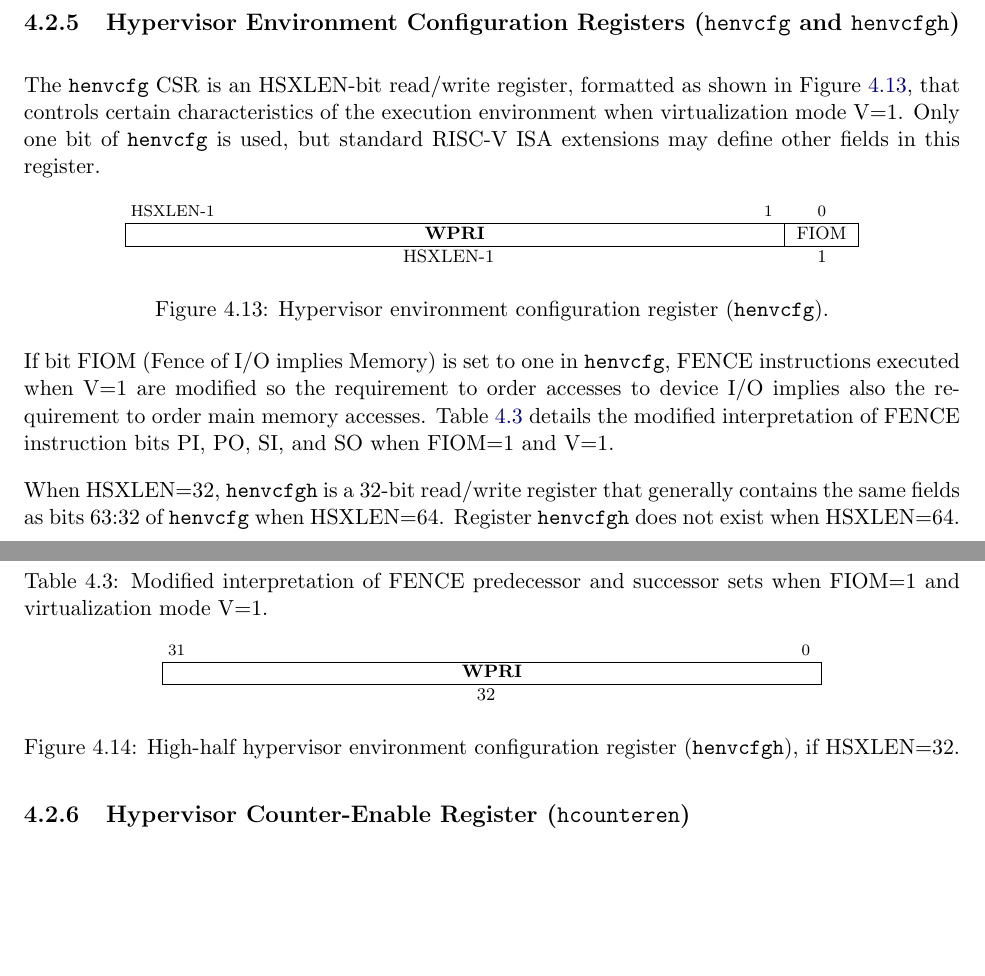
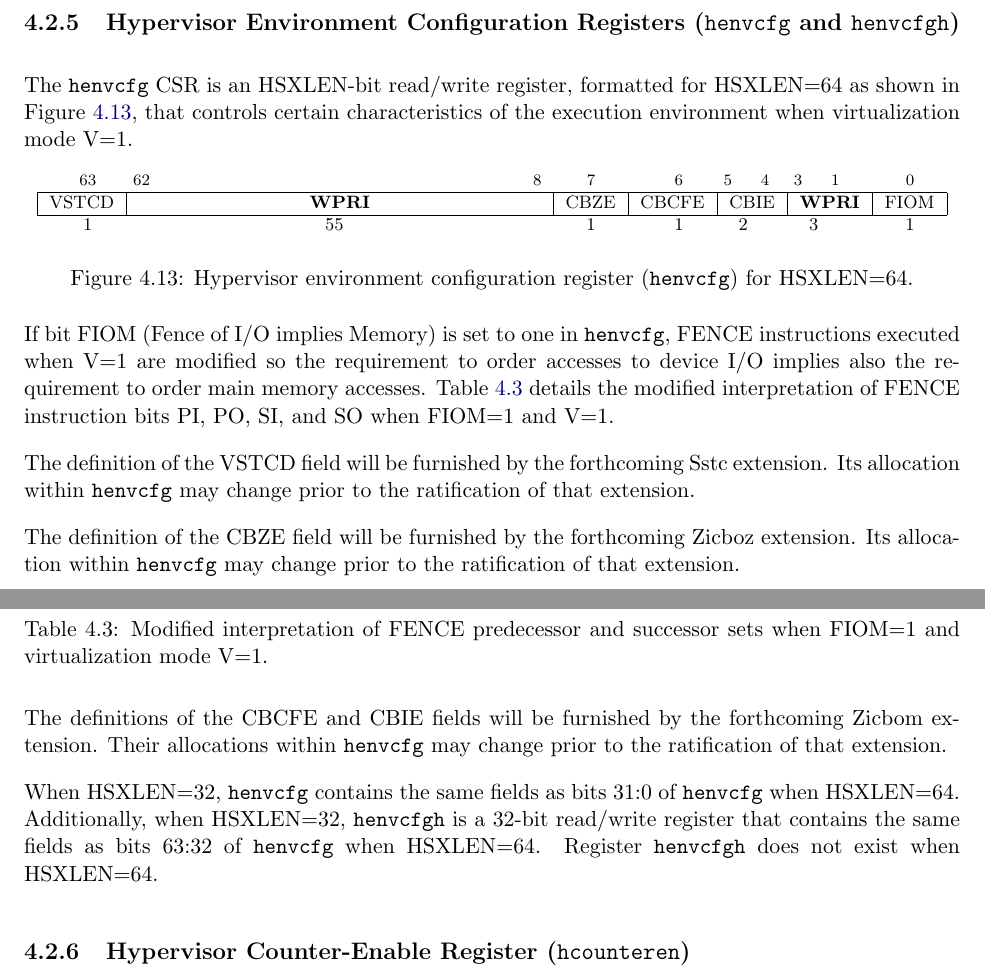
Before and after one commit to riscv/riscv-isa-manual, a LaTeX thesis (src/riscv-privileged.tex, which reads src/hypervisor.tex): two parts of pages 101 and 102 of 129, joined at a grey line, cut so that both start at the same text, the shorter picture padded with empty space. Compiled offline with pdfLaTeX.

Commit message:
Minor changes to JohnH's henvcfg spec

```diff
--- a/src/hypervisor.tex
+++ b/src/hypervisor.tex
@@ -815,28 +815,37 @@ interrupt signal selected from {\tt hgeip} by {\tt hstatus}.VGEIN.
 }
 
 The {\tt henvcfg} CSR is an HSXLEN-bit read/write register,
-formatted as shown in Figure~\ref{fig:henvcfg}, that controls certain
+formatted for HSXLEN=64 as shown in Figure~\ref{fig:henvcfg},
+that controls certain
 characteristics of the execution environment when virtualization mode
 V=1.
-Only one bit of {\tt henvcfg} is used, but standard \mbox{RISC-V} ISA
-extensions may define other fields in this register.
 
 \begin{figure}[h!]
 {\footnotesize
 \begin{center}
-\begin{tabular}{@{}Jc}
-\instbitrange{HSXLEN-1}{1} &
+\begin{tabular}{c@{}Kcc@{}W@{}Wc}
+\instbit{63} &
+\instbitrange{62}{8} &
+\instbit{7} &
+\instbit{6} &
+\instbitrange{5}{4} &
+\instbitrange{3}{1} &
 \instbit{0} \\
 \hline
-\multicolumn{1}{|c|}{\wpri} &
+\multicolumn{1}{|c|}{VSTCD} &
+\multicolumn{1}{c|}{\wpri} &
+\multicolumn{1}{c|}{CBZE} &
+\multicolumn{1}{c|}{CBCFE} &
+\multicolumn{1}{c|}{CBIE} &
+\multicolumn{1}{c|}{\wpri} &
 \multicolumn{1}{c|}{FIOM} \\
 \hline
-HSXLEN-1 & 1 \\
-\end{tabular}
-\end{center}
-}
-\vspace{-0.1in}
-\caption{Hypervisor environment configuration register ({\tt henvcfg}).}
+1 & 55 & 1 & 1 & 2 & 3 & 1 \\
+\end{tabular}
+\end{center}
+}
+\vspace{-0.1in}
+\caption{Hypervisor environment configuration register ({\tt henvcfg}) for HSXLEN=64.}
 \label{fig:henvcfg}
 \end{figure}
 
@@ -869,30 +878,27 @@ FIOM=1 and virtualization mode V=1.%
 \label{tab:henvcfg-FIOM}
 \end{table}
 
-When HSXLEN=32, {\tt henvcfgh} is a 32-bit read/write register that
-generally contains the same fields as bits 63:32 of {\tt henvcfg} when
+The definition of the VSTCD field will be furnished by the
+forthcoming Sstc extension.
+Its allocation within {\tt henvcfg} may change prior to the ratification
+of that extension.
+
+The definition of the CBZE field will be furnished by the
+forthcoming Zicboz extension.
+Its allocation within {\tt henvcfg} may change prior to the ratification
+of that extension.
+
+The definitions of the CBCFE and CBIE fields will be furnished by the
+forthcoming Zicbom extension.
+Their allocations within {\tt henvcfg} may change prior to the ratification
+of that extension.
+
+When HSXLEN=32, {\tt henvcfg} contains the same fields as bits 31:0
+of {\tt henvcfg} when HSXLEN=64.
+Additionally, when HSXLEN=32, {\tt henvcfgh} is a 32-bit read/write register that
+contains the same fields as bits 63:32 of {\tt henvcfg} when
 HSXLEN=64.
 Register {\tt henvcfgh} does not exist when HSXLEN=64.
-
-\begin{figure}[h!]
-{\footnotesize
-\begin{center}
-\begin{tabular}{@{}J}
-\instbitrange{31}{0} \\
-\hline
-\multicolumn{1}{|c|}{\wpri} \\
-\hline
-32 \\
-\end{tabular}
-\end{center}
-}
-\vspace{-0.1in}
-\caption{%
-High-half hypervisor environment configuration register
-({\tt henvcfgh}), if HSXLEN=32.%
-}
-\label{fig:henvcfgh}
-\end{figure}
 
 \subsection{Hypervisor Counter-Enable Register ({\tt hcounteren})}
 
```
